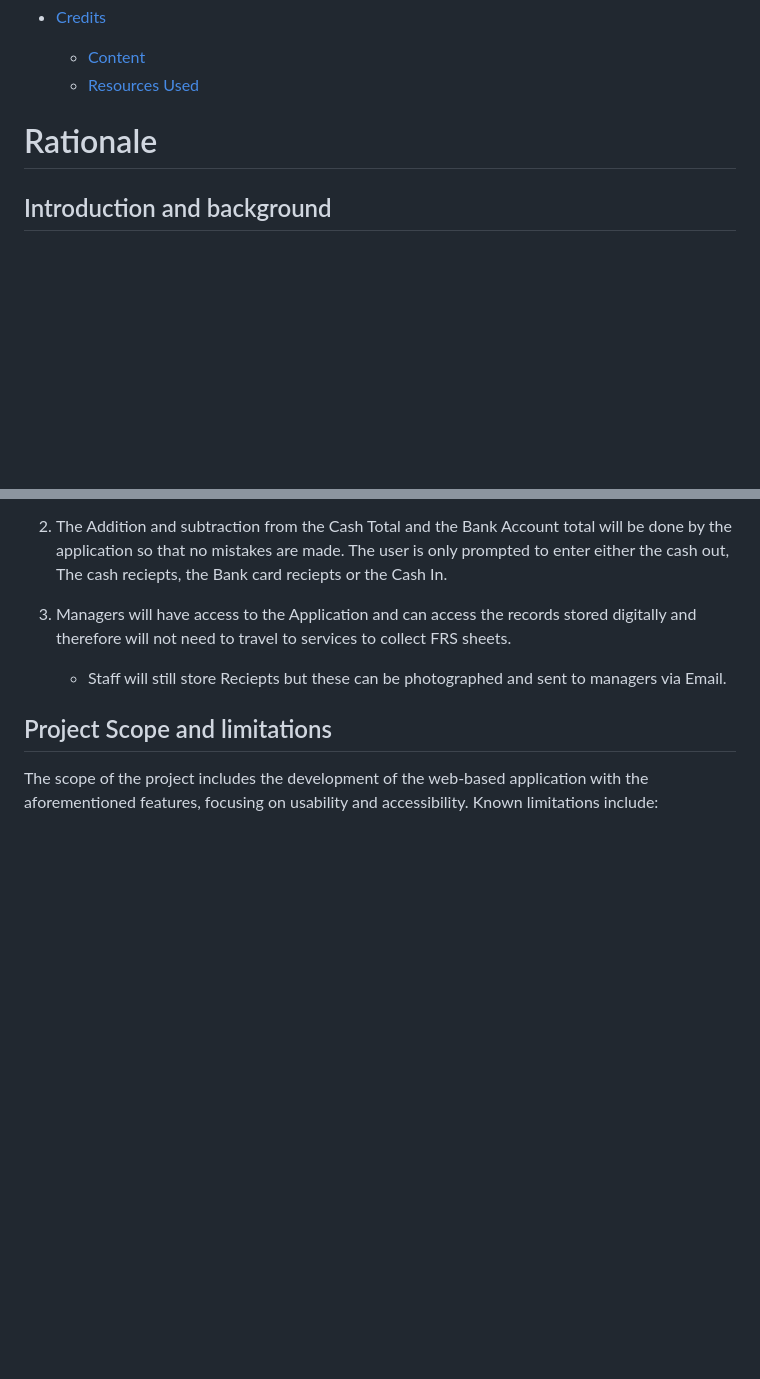
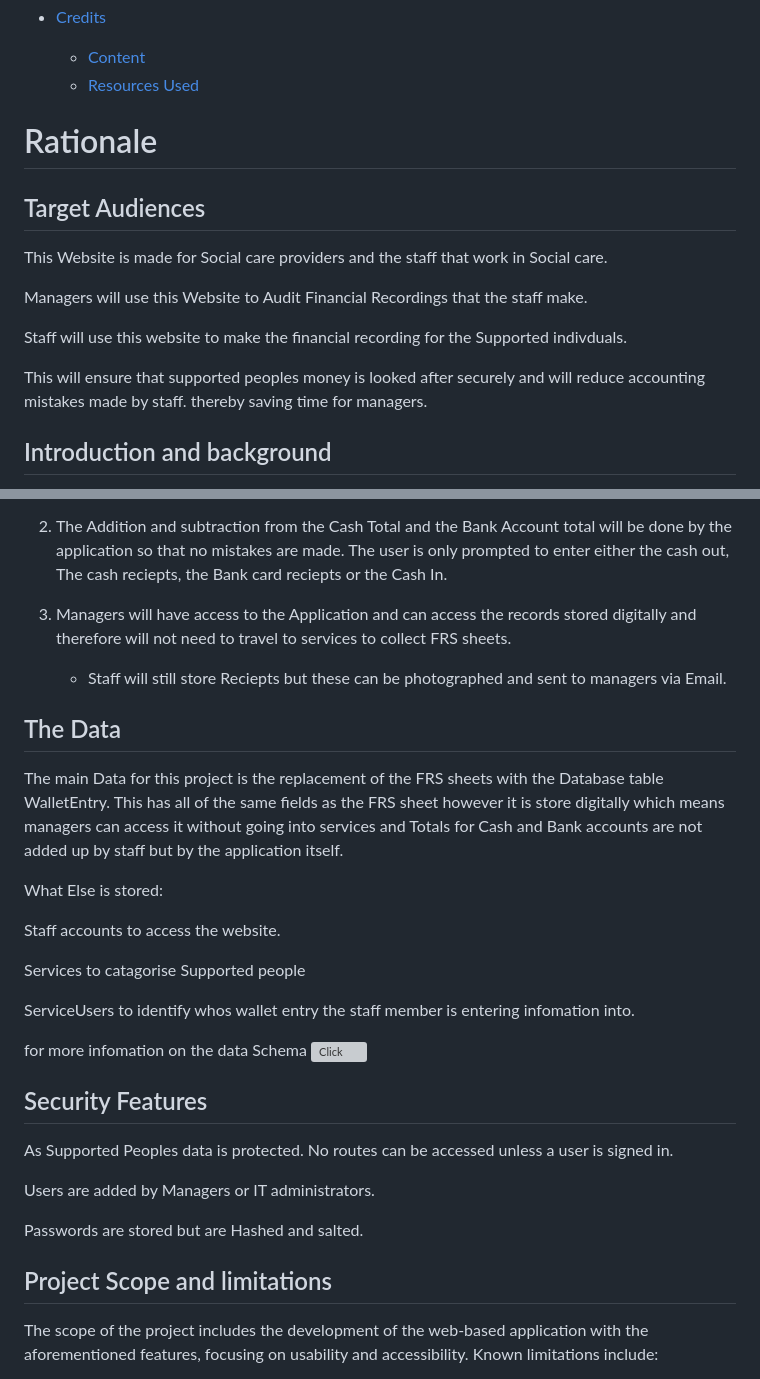
Before and after one commit to EthanTrout/financial-care, a Markdown page: README.md, 2 parts joined by grey strips. Drawn GitHub-style; folded sections open; blank space fills up the shorter version; grey boxes are pictures that could not be loaded.

Commit message:
README: added Data, Security features and Target audience to RAtionale Section

```diff
--- a/README.md
+++ b/README.md
@@ -111,6 +111,17 @@ This application has been made alongside HFT Leeds(a social care provider locate
 
 # Rationale
 
+## Target Audiences
+
+This Website is made for Social care providers and the staff that work in Social care.
+
+Managers will use this Website to Audit Financial Recordings that the staff make.
+
+Staff will use this website to make the financial recording for the Supported indivduals.
+
+This will ensure that supported peoples money is looked after securely and will reduce accounting mistakes made by staff. thereby saving time for managers.
+
+
 ## Introduction and background
 
 To understand this application you must first understand how financial transactions are recorded currently in social care.
@@ -154,6 +165,29 @@ There are many issues that arise with FRS sheets that creates more work for Mana
 
 3. Managers will have access to the Application and can access the records stored digitally and therefore will not need to travel to services to collect FRS sheets.
     - Staff will still store Reciepts but these can be photographed and sent to managers via Email.
+
+
+## The Data
+
+The main Data for this project is the replacement of the FRS sheets with the Database table WalletEntry. This has all of the same fields as the FRS sheet however it is store digitally which means managers can access it without going into services and Totals for Cash and Bank accounts are not added up by staff but by the application itself.
+
+What Else is stored:
+
+Staff accounts to access the website.
+
+Services to catagorise Supported people
+
+ServiceUsers to identify whos wallet entry the staff member is entering infomation into.
+
+for more infomation on the data Schema ![Click](#database-schema)
+
+## Security Features
+
+As Supported Peoples data is protected. No routes can be accessed unless a user is signed in.
+
+Users are added by Managers or IT administrators.
+
+Passwords are stored but are Hashed and salted.
 
 
 ## Project Scope and limitations
```
